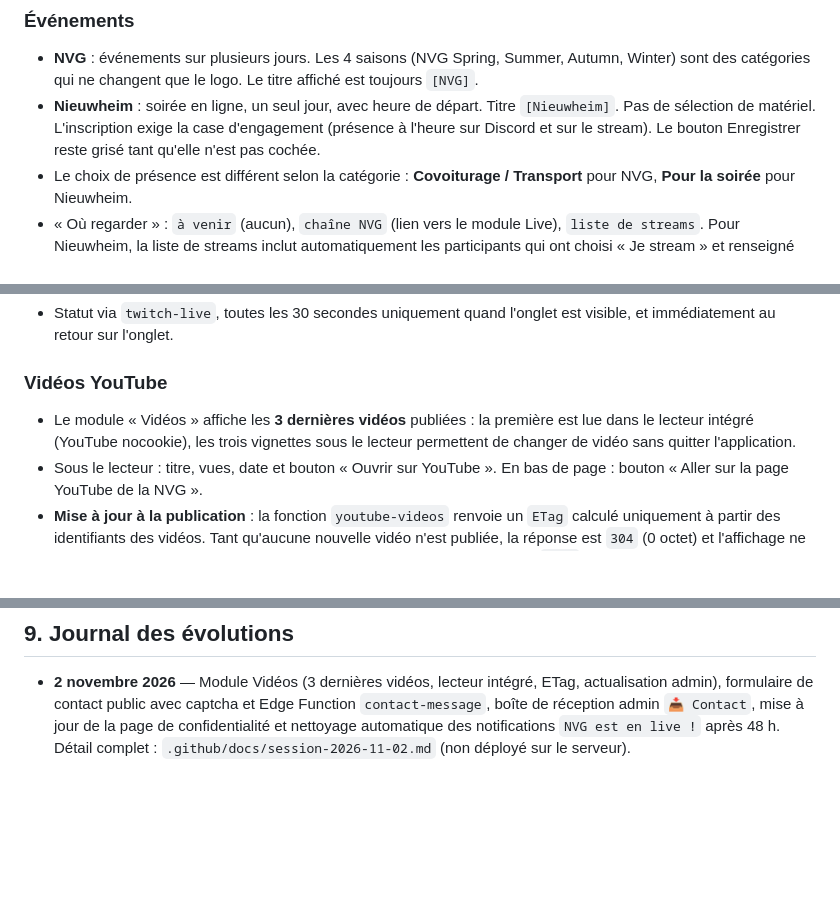
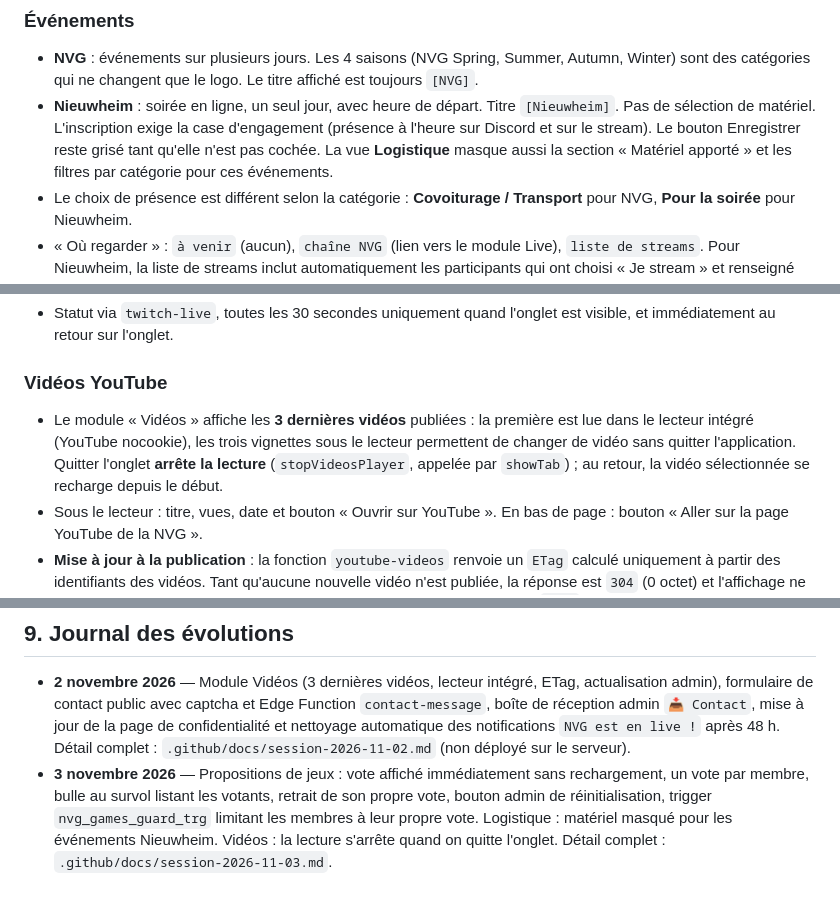
Before and after one commit to AsterZKalhan/NVG-App, a Markdown page: NOTES.md, 3 parts joined by grey strips. Rendered like a GitHub page; blank space fills up the shorter version.

Commit message:
Documentation : journal de session du 3 novembre 2026

```diff
--- a/NOTES.md
+++ b/NOTES.md
@@ -86,7 +86,7 @@ Fonction Edge `contact-message` (sans JWT) : reçoit le formulaire public (`cont
 
 ### Événements
 - **NVG** : événements sur plusieurs jours. Les 4 saisons (NVG Spring, Summer, Autumn, Winter) sont des catégories qui ne changent que le logo. Le titre affiché est toujours `[NVG]`.
-- **Nieuwheim** : soirée en ligne, un seul jour, avec heure de départ. Titre `[Nieuwheim]`. Pas de sélection de matériel. L'inscription exige la case d'engagement (présence à l'heure sur Discord et sur le stream). Le bouton Enregistrer reste grisé tant qu'elle n'est pas cochée.
+- **Nieuwheim** : soirée en ligne, un seul jour, avec heure de départ. Titre `[Nieuwheim]`. Pas de sélection de matériel. L'inscription exige la case d'engagement (présence à l'heure sur Discord et sur le stream). Le bouton Enregistrer reste grisé tant qu'elle n'est pas cochée. La vue **Logistique** masque aussi la section « Matériel apporté » et les filtres par catégorie pour ces événements.
 - Le choix de présence est différent selon la catégorie : **Covoiturage / Transport** pour NVG, **Pour la soirée** pour Nieuwheim.
 - « Où regarder » : `à venir` (aucun), `chaîne NVG` (lien vers le module Live), `liste de streams`. Pour Nieuwheim, la liste de streams inclut automatiquement les participants qui ont choisi « Je stream » et renseigné leur chaîne.
 - Cartes du calendrier : ratio 8:5, tailles proportionnelles à la carte (unités `cqi`), grille de 320 à 460 px.
@@ -106,7 +106,7 @@ Fonction Edge `contact-message` (sans JWT) : reçoit le formulaire public (`cont
 - Statut via `twitch-live`, toutes les 30 secondes uniquement quand l'onglet est visible, et immédiatement au retour sur l'onglet.
 
 ### Vidéos YouTube
-- Le module « Vidéos » affiche les **3 dernières vidéos** publiées : la première est lue dans le lecteur intégré (YouTube nocookie), les trois vignettes sous le lecteur permettent de changer de vidéo sans quitter l'application.
+- Le module « Vidéos » affiche les **3 dernières vidéos** publiées : la première est lue dans le lecteur intégré (YouTube nocookie), les trois vignettes sous le lecteur permettent de changer de vidéo sans quitter l'application. Quitter l'onglet **arrête la lecture** (`stopVideosPlayer`, appelée par `showTab`) ; au retour, la vidéo sélectionnée se recharge depuis le début.
 - Sous le lecteur : titre, vues, date et bouton « Ouvrir sur YouTube ». En bas de page : bouton « Aller sur la page YouTube de la NVG ».
 - **Mise à jour à la publication** : la fonction `youtube-videos` renvoie un `ETag` calculé uniquement à partir des identifiants des vidéos. Tant qu'aucune nouvelle vidéo n'est publiée, la réponse est `304` (0 octet) et l'affichage ne change pas, même si le nombre de vues évolue. Dès qu'une vidéo sort, l'`ETag` change et l'onglet se met à jour.
 - Le navigateur garde les vidéos connues (`localStorage`, clé `nvg_youtube_videos_v2`) pour un affichage immédiat, et revérifie au maximum toutes les 5 minutes, à l'ouverture de l'onglet et au retour sur l'application.
@@ -210,3 +210,4 @@ Pour déployer une fonction Edge : `curl` vers `/v1/projects/{ref}/functions/dep
 ## 9. Journal des évolutions
 
 - **2 novembre 2026** — Module Vidéos (3 dernières vidéos, lecteur intégré, ETag, actualisation admin), formulaire de contact public avec captcha et Edge Function `contact-message`, boîte de réception admin `📥 Contact`, mise à jour de la page de confidentialité et nettoyage automatique des notifications `NVG est en live !` après 48 h. Détail complet : `.github/docs/session-2026-11-02.md` (non déployé sur le serveur).
+- **3 novembre 2026** — Propositions de jeux : vote affiché immédiatement sans rechargement, un vote par membre, bulle au survol listant les votants, retrait de son propre vote, bouton admin de réinitialisation, trigger `nvg_games_guard_trg` limitant les membres à leur propre vote. Logistique : matériel masqué pour les événements Nieuwheim. Vidéos : la lecture s'arrête quand on quitte l'onglet. Détail complet : `.github/docs/session-2026-11-03.md`.
```
Also changed, not shown: other parts of NOTES.md (+1 -1 lines), .github/docs/session-2026-11-03.md (added, +115 -0 lines).
